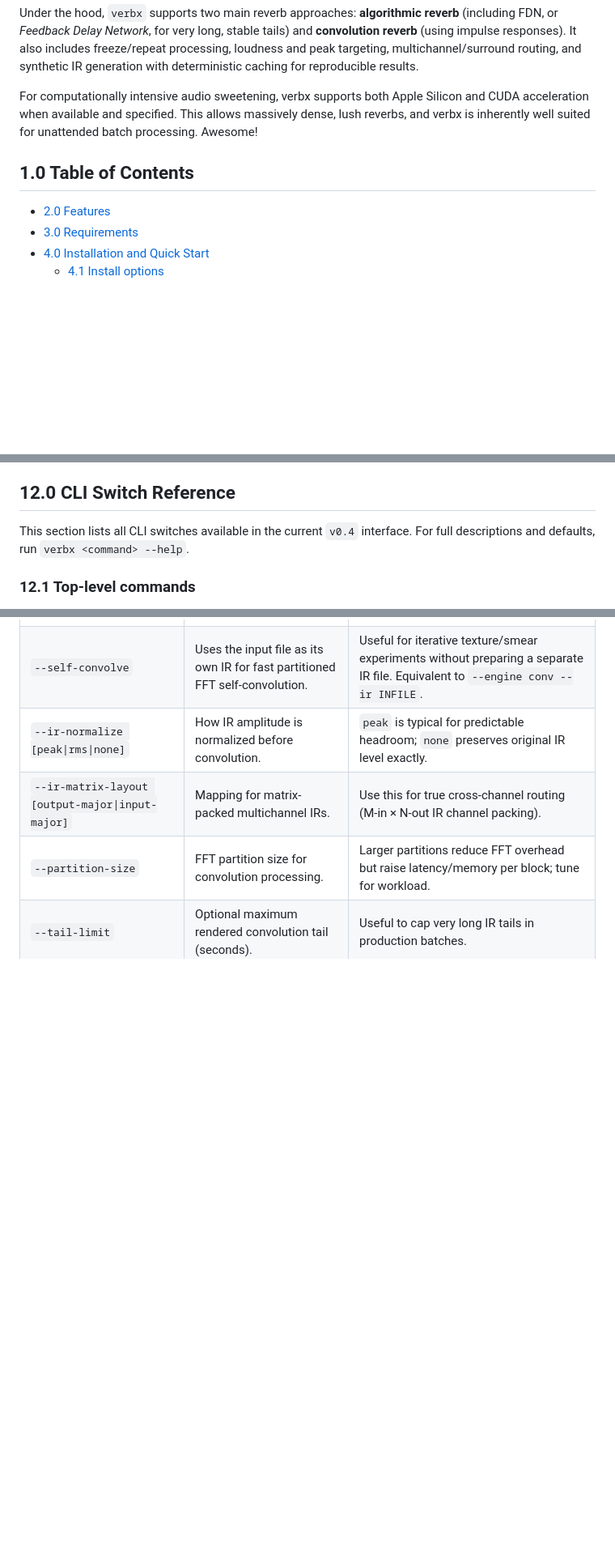
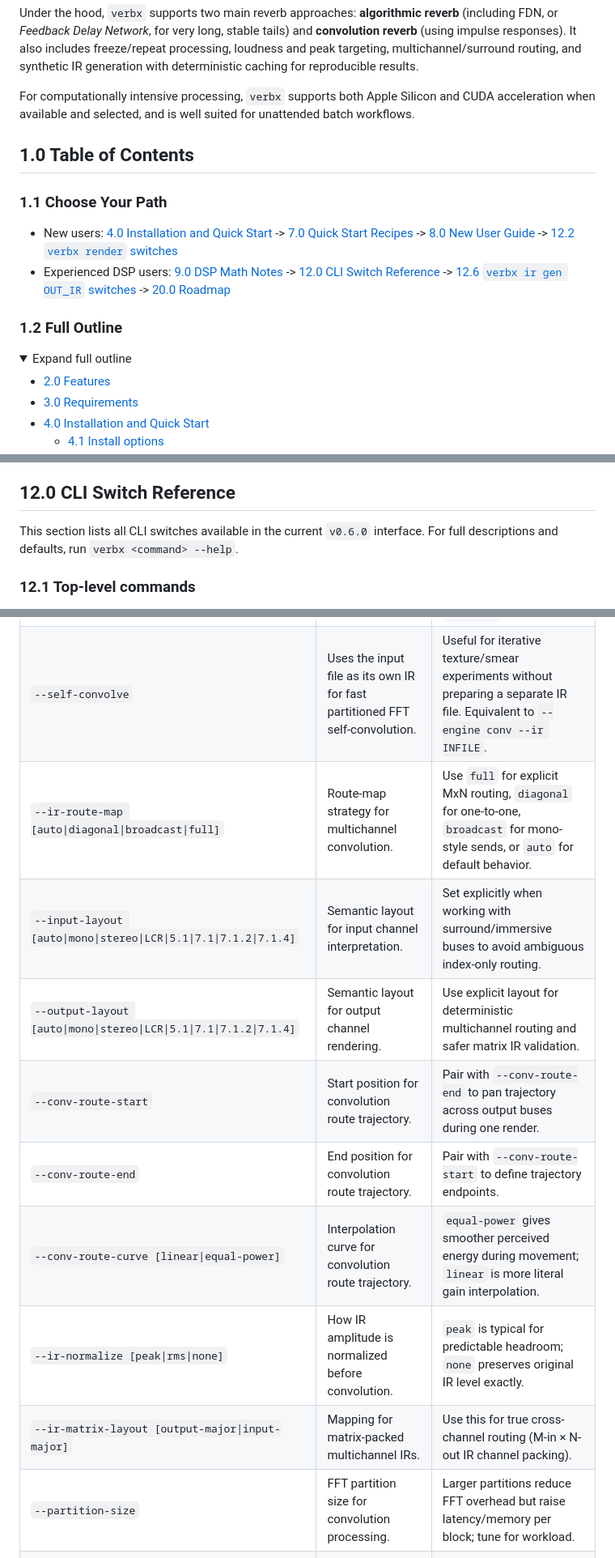
Before and after one commit to TheColby/verbx, a Markdown page: README.md, 3 parts joined by grey strips. Shown at 81% size. Drawn GitHub-style; folded sections open; blank space fills up the shorter version.

Commit message:
docs: reorganize README navigation and refresh v0.6 CLI coverage

```diff
--- a/README.md
+++ b/README.md
@@ -16,9 +16,29 @@ freeze/repeat processing, loudness and peak targeting, multichannel/surround
 routing, and synthetic IR generation with deterministic caching for reproducible
 results.
 
-For computationally intensive audio sweetening, verbx supports both Apple Silicon and CUDA acceleration when available and specified. This allows massively dense, lush reverbs, and verbx is inherently well suited for unattended batch processing. Awesome!
+For computationally intensive processing, `verbx` supports both Apple Silicon and
+CUDA acceleration when available and selected, and is well suited for unattended
+batch workflows.
 
 ## 1.0 Table of Contents
+
+### 1.1 Choose Your Path
+
+- New users:
+  [4.0 Installation and Quick Start](#40-installation-and-quick-start) ->
+  [7.0 Quick Start Recipes](#70-quick-start-recipes) ->
+  [8.0 New User Guide](#80-new-user-guide) ->
+  [12.2 `verbx render` switches](#122-verbx-render-switches)
+- Experienced DSP users:
+  [9.0 DSP Math Notes](#90-dsp-math-notes) ->
+  [12.0 CLI Switch Reference](#120-cli-switch-reference) ->
+  [12.6 `verbx ir gen OUT_IR` switches](#126-verbx-ir-gen-out_ir-switches) ->
+  [20.0 Roadmap](#200-roadmap)
+
+### 1.2 Full Outline
+
+<details>
+<summary>Expand full outline</summary>
 
 - [2.0 Features](#20-features)
 - [3.0 Requirements](#30-requirements)
@@ -1519,7 +1544,7 @@ When incompatible options are requested, `verbx` falls back to full-buffer proce
 
 ## 12.0 CLI Switch Reference
 
-This section lists all CLI switches available in the current `v0.4` interface.
+This section lists all CLI switches available in the current `v0.6.0` interface.
 For full descriptions and defaults, run `verbx <command> --help`.
 
 ### 12.1 Top-level commands
@@ -1585,6 +1613,12 @@ Use this as a methodical guide for `verbx render INFILE OUTFILE`.
 |---|---|---|
 | `--ir` | Path to external impulse response. | Required for explicit convolution engine runs (`--engine conv`) unless `--ir-gen` is used. |
 | `--self-convolve` | Uses the input file as its own IR for fast partitioned FFT self-convolution. | Useful for iterative texture/smear experiments without preparing a separate IR file. Equivalent to `--engine conv --ir INFILE`. |
+| `--ir-route-map [auto\|diagonal\|broadcast\|full]` | Route-map strategy for multichannel convolution. | Use `full` for explicit MxN routing, `diagonal` for one-to-one, `broadcast` for mono-style sends, or `auto` for default behavior. |
+| `--input-layout [auto\|mono\|stereo\|LCR\|5.1\|7.1\|7.1.2\|7.1.4]` | Semantic layout for input channel interpretation. | Set explicitly when working with surround/immersive buses to avoid ambiguous index-only routing. |
+| `--output-layout [auto\|mono\|stereo\|LCR\|5.1\|7.1\|7.1.2\|7.1.4]` | Semantic layout for output channel rendering. | Use explicit layout for deterministic multichannel routing and safer matrix IR validation. |
+| `--conv-route-start` | Start position for convolution route trajectory. | Pair with `--conv-route-end` to pan trajectory across output buses during one render. |
+| `--conv-route-end` | End position for convolution route trajectory. | Pair with `--conv-route-start` to define trajectory endpoints. |
+| `--conv-route-curve [linear\|equal-power]` | Interpolation curve for convolution route trajectory. | `equal-power` gives smoother perceived energy during movement; `linear` is more literal gain interpolation. |
 | `--ir-normalize [peak\|rms\|none]` | How IR amplitude is normalized before convolution. | `peak` is typical for predictable headroom; `none` preserves original IR level exactly. |
 | `--ir-matrix-layout [output-major\|input-major]` | Mapping for matrix-packed multichannel IRs. | Use this for true cross-channel routing (M-in × N-out IR channel packing). |
 | `--partition-size` | FFT partition size for convolution processing. | Larger partitions reduce FFT overhead but raise latency/memory per block; tune for workload. |
```
Also changed, not shown: other parts of README.md (+9 -1 lines).
